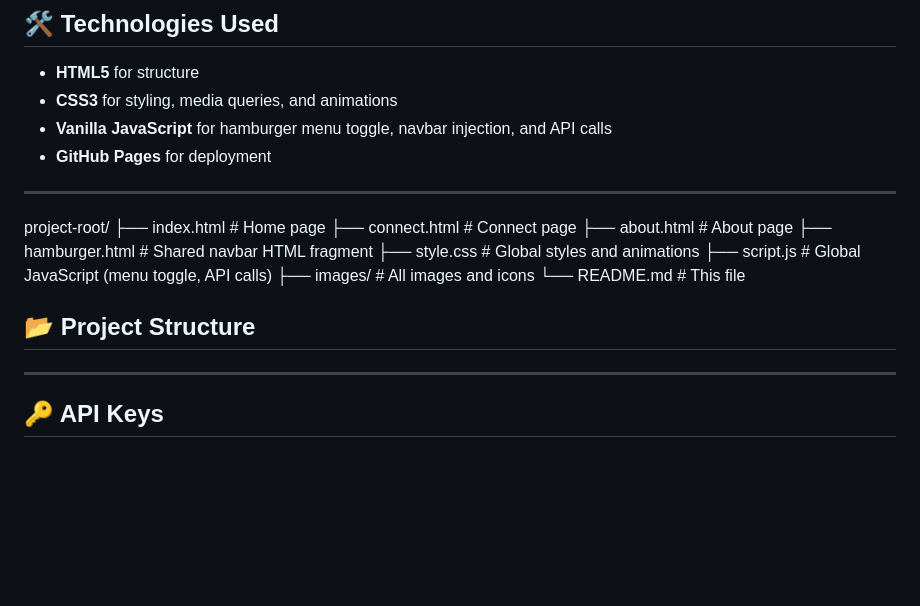
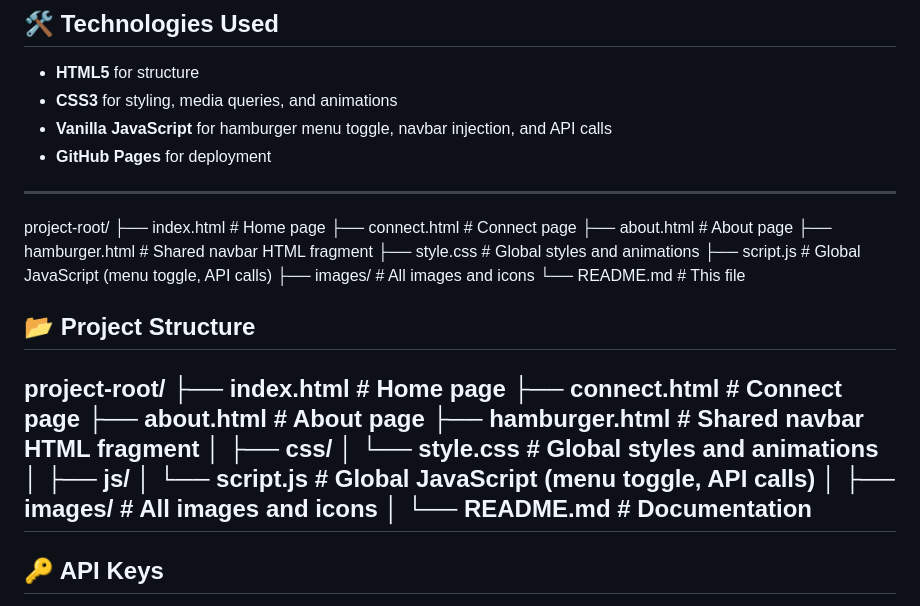
Before and after one commit to Aman-1206/MAUSAM-weather-website-, a Markdown page: README.md, the part around the change. Drawn GitHub-style; blank space fills up the shorter version.

```diff
--- a/README.md
+++ b/README.md
@@ -27,17 +27,32 @@ It provides weather updates for any city, has a modern animated UI, and works sm
 
 ---
 project-root/
+├── index.html          # Home page
+├── connect.html        # Connect page
+├── about.html          # About page
+├── hamburger.html      # Shared navbar HTML fragment
+├── style.css           # Global styles and animations
+├── script.js           # Global JavaScript (menu toggle, API calls)
+├── images/             # All images and icons
+└── README.md           # This file
+
+
+## 📂 Project Structure
+project-root/
 ├── index.html # Home page
 ├── connect.html # Connect page
 ├── about.html # About page
 ├── hamburger.html # Shared navbar HTML fragment
-├── style.css # Global styles and animations
-├── script.js # Global JavaScript (menu toggle, API calls)
+│
+├── css/
+│ └── style.css # Global styles and animations
+│
+├── js/
+│ └── script.js # Global JavaScript (menu toggle, API calls)
+│
 ├── images/ # All images and icons
-└── README.md # This file
-
-## 📂 Project Structure
-
+│
+└── README.md # Documentation
 ---
 
 ## 🔑 API Keys
```
